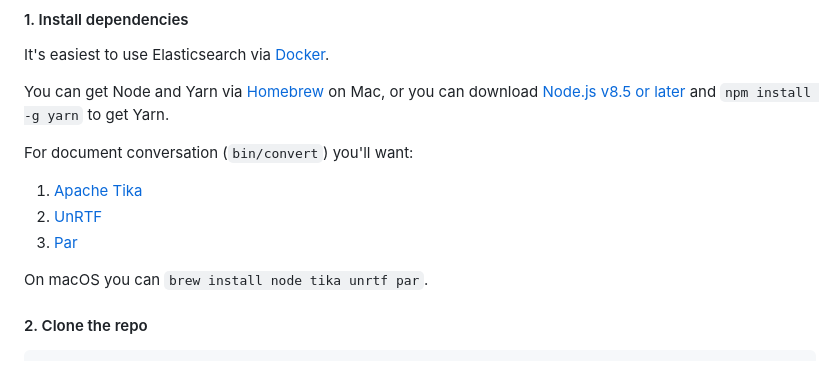
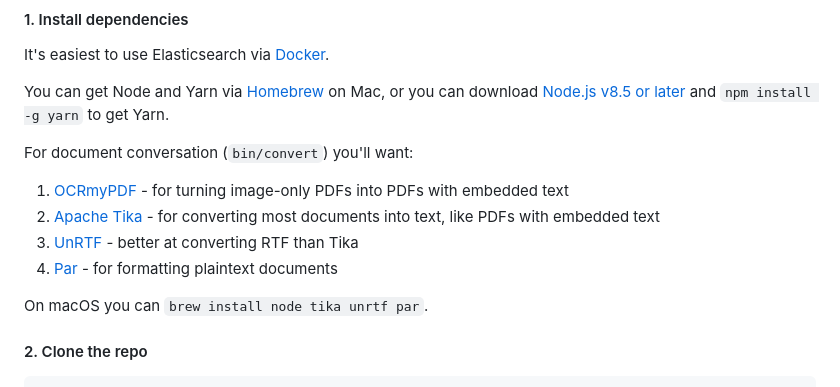
Before and after one commit to statico/aspen, a Markdown page: README.md, the part around the change. Rendered like a GitHub page.

Commit message:
Update README.md to include OCRmyPDF in document conversion tools and clarify descriptions for existing tools.

```diff
--- a/README.md
+++ b/README.md
@@ -98,9 +98,10 @@ You can get Node and Yarn via [Homebrew](https://brew.sh/) on Mac, or you can do
 
 For document conversation (`bin/convert`) you'll want:
 
-1. [Apache Tika](https://tika.apache.org/)
-1. [UnRTF](https://www.gnu.org/software/unrtf/)
-1. [Par](http://www.nicemice.net/par/)
+1. [OCRmyPDF](https://github.com/ocrmypdf/OCRmyPDF) - for turning image-only PDFs into PDFs with embedded text
+1. [Apache Tika](https://tika.apache.org/) - for converting most documents into text, like PDFs with embedded text
+1. [UnRTF](https://www.gnu.org/software/unrtf/) - better at converting RTF than Tika
+1. [Par](http://www.nicemice.net/par/) - for formatting plaintext documents
 
 On macOS you can `brew install node tika unrtf par`.
 
```
